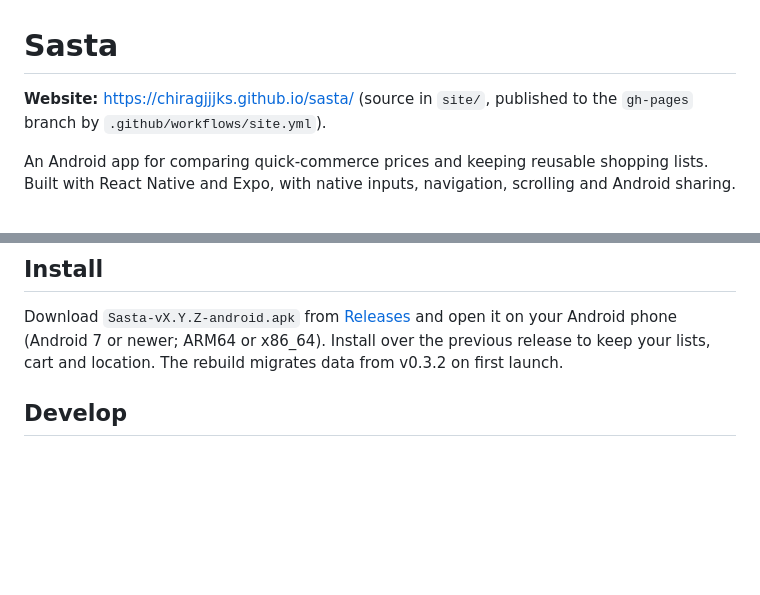
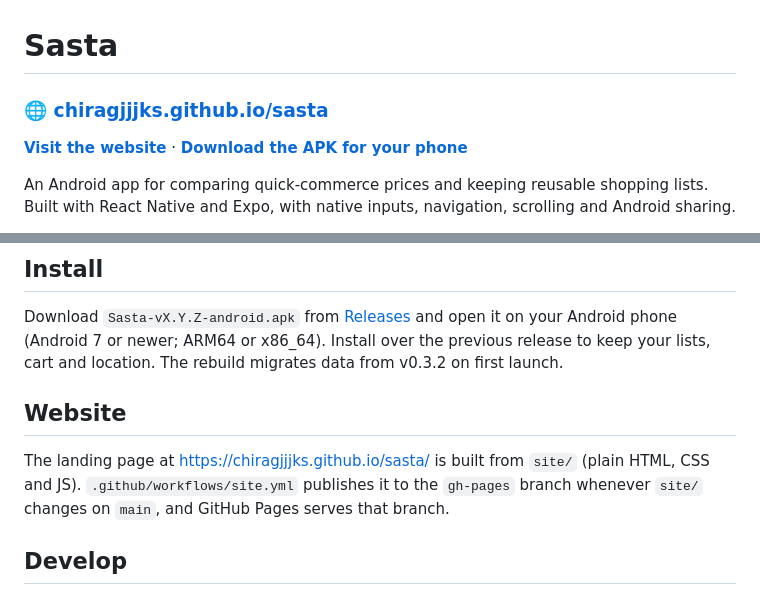
Before and after one commit to Chiragjjjks/sasta, a Markdown page: README.md, 2 parts joined by grey strips. GitHub-like rendering; blank space fills up the shorter version.

Commit message:
README: show the website link at the top
Co-Authored-By: Claude Opus 5.5 <noreply@anthropic.com>

```diff
--- a/README.md
+++ b/README.md
@@ -1,6 +1,8 @@
 # Sasta
 
-**Website:** https://chiragjjjks.github.io/sasta/ (source in `site/`, published to the `gh-pages` branch by `.github/workflows/site.yml`).
+### 🌐 [chiragjjjks.github.io/sasta](https://chiragjjjks.github.io/sasta/)
+
+**[Visit the website](https://chiragjjjks.github.io/sasta/)** · **[Download the APK for your phone](https://github.com/Chiragjjjks/sasta/releases/latest)**
 
 An Android app for comparing quick-commerce prices and keeping reusable shopping lists. Built with React Native and Expo, with native inputs, navigation, scrolling and Android sharing.
 
@@ -11,6 +13,10 @@ How searches, prices and other actions are triggered and what metadata they retu
 ## Install
 
 Download `Sasta-vX.Y.Z-android.apk` from [Releases](https://github.com/Chiragjjjks/sasta/releases/latest) and open it on your Android phone (Android 7 or newer; ARM64 or x86_64). Install over the previous release to keep your lists, cart and location. The rebuild migrates data from v0.3.2 on first launch.
+
+## Website
+
+The landing page at https://chiragjjjks.github.io/sasta/ is built from `site/` (plain HTML, CSS and JS). `.github/workflows/site.yml` publishes it to the `gh-pages` branch whenever `site/` changes on `main`, and GitHub Pages serves that branch.
 
 ## Develop
 
```
